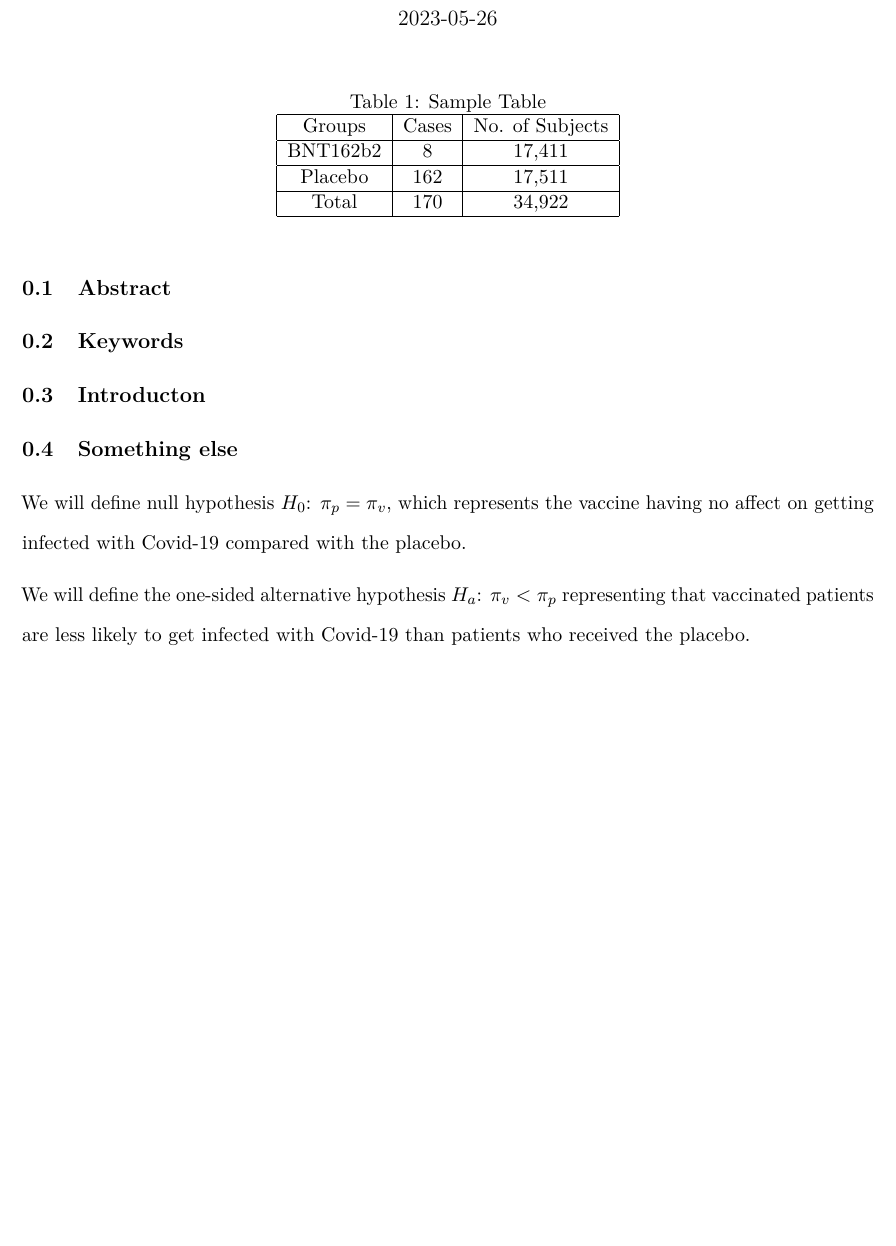
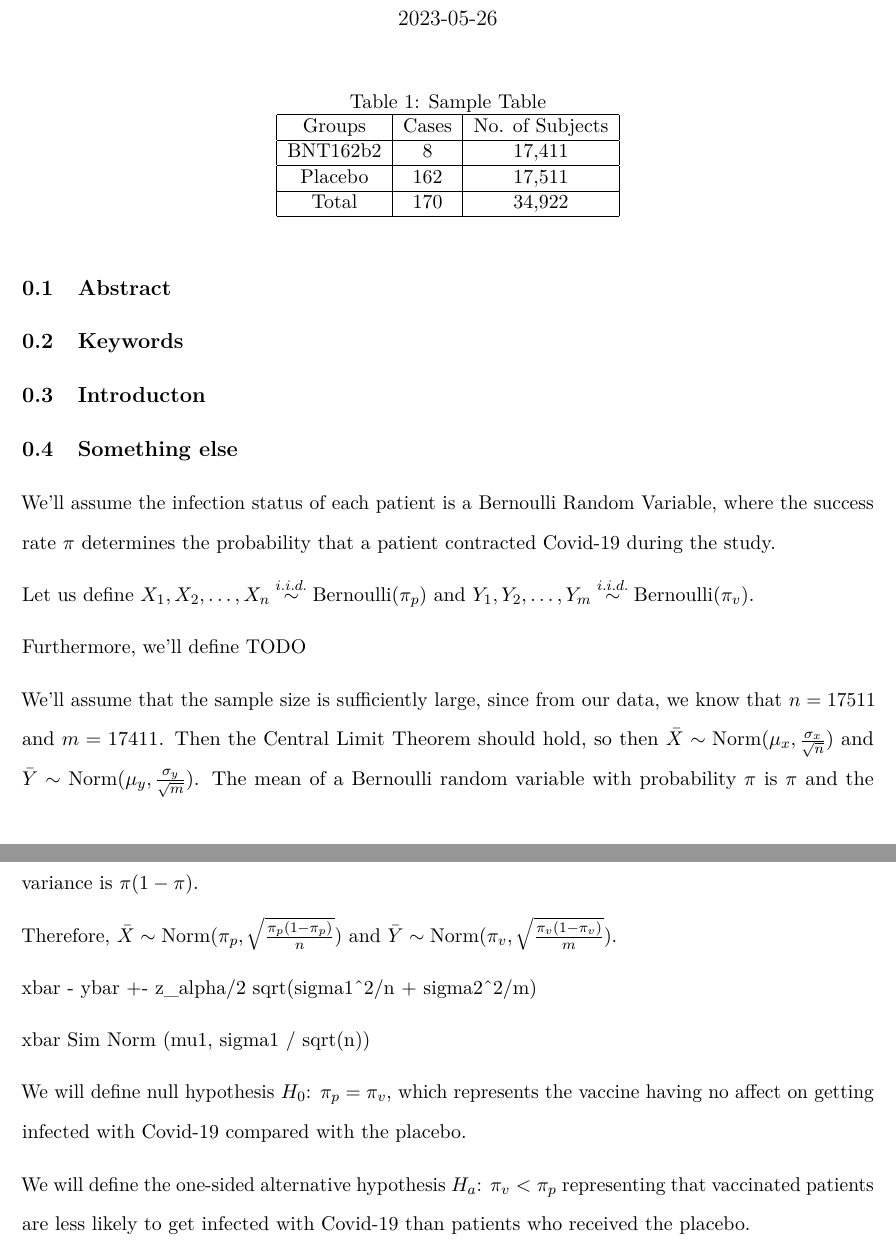
Before and after one commit to NathanDennis1/STAT342-Final, an R Markdown document (Project Work.Rmd): part of page 1 of 3 before the commit and two parts of pages 1 and 2 of 3 after it, the two joined at a grey line, cut so that both start at the same text, the shorter picture padded with empty space. Rendered offline with R 4.5, knitr and Pandoc, then LaTeX, with nearby package versions.

Commit message:
add some stuff

```diff
--- a/Project Work.Rmd
+++ b/Project Work.Rmd
@@ -43,6 +43,20 @@ Total & 170 & 34,922 \\
 ## Introducton
 
 ## Something else
+
+We'll assume the infection status of each patient is a Bernoulli Random Variable, where the success rate $\pi$ determines the probability that a patient contracted Covid-19 during the study.
+
+Let us define $X_1, X_2, \dots, X_n \overset{i.i.d.}{\sim} \mbox{Bernoulli}(\pi_p)$ and $Y_1, Y_2, \dots, Y_m \overset{i.i.d.}{\sim} \mbox{Bernoulli}(\pi_v)$.
+
+Furthermore, we'll define TODO
+
+We'll assume that the sample size is sufficiently large, since from our data, we know that $n = 17511$ and $m = 17411$. Then the Central Limit Theorem should hold, so then $\bar{X} \sim \mbox{Norm}(\mu_x, \frac{\sigma_x}{\sqrt{n}})$ and $\bar{Y} \sim \mbox{Norm}(\mu_y, \frac{\sigma_y}{\sqrt{m}})$. The mean of a Bernoulli random variable with probability $\pi$ is $\pi$ and the variance is $\pi(1 - \pi)$.
+
+Therefore, $\bar{X} \sim \mbox{Norm}(\pi_p, \sqrt{\frac{\pi_p(1 - \pi_p)}{n}})$ and $\bar{Y} \sim \mbox{Norm}(\pi_v, \sqrt{\frac{\pi_v(1 - \pi_v)}{m}})$.
+
+xbar - ybar +- z_alpha/2 sqrt(sigma1^2/n + sigma2^2/m)
+
+xbar Sim Norm (mu1, sigma1 / sqrt(n))
 
 We will define null hypothesis $H_0$: $\pi_p = \pi_v$, which represents the vaccine having no affect on getting infected with Covid-19 compared with the placebo.
 
```
